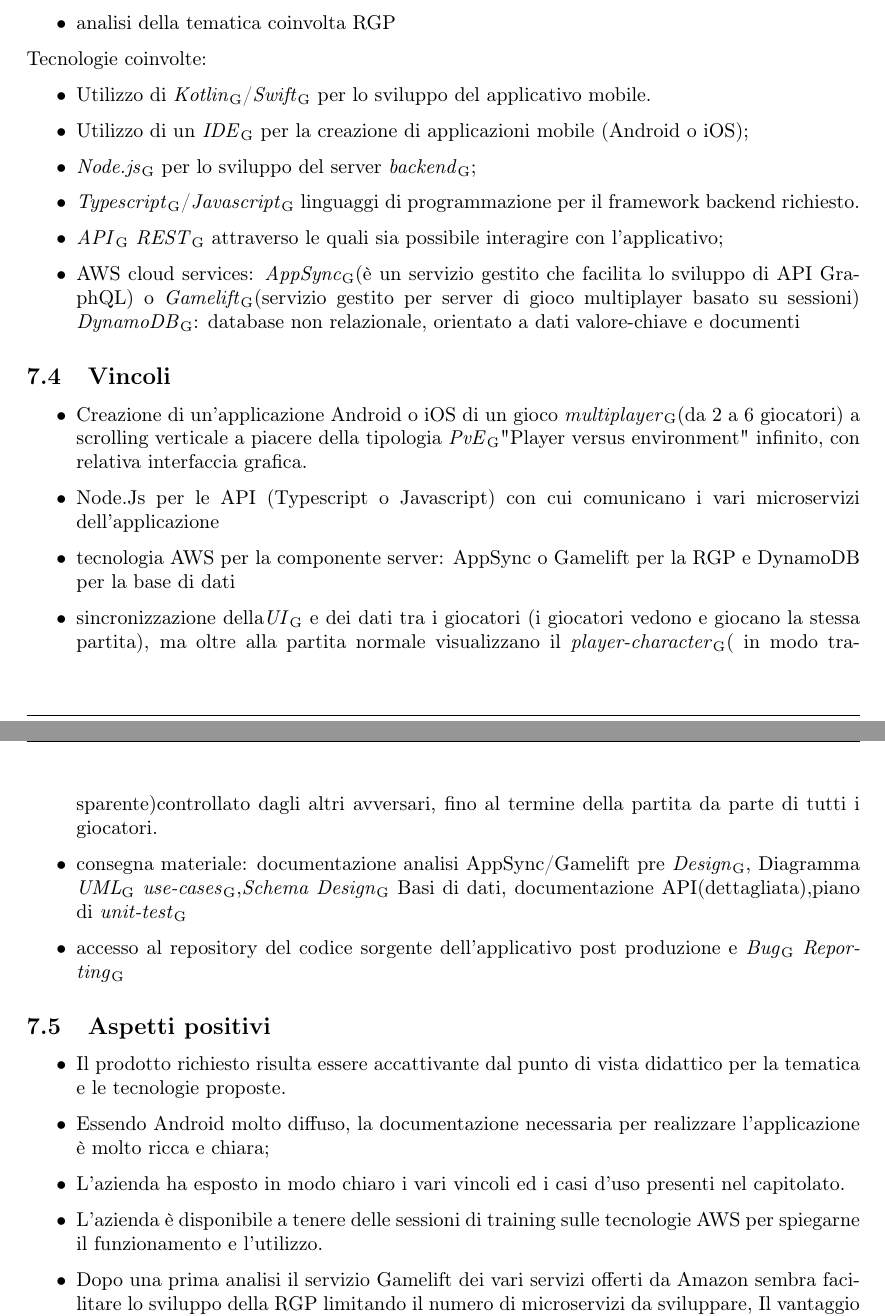
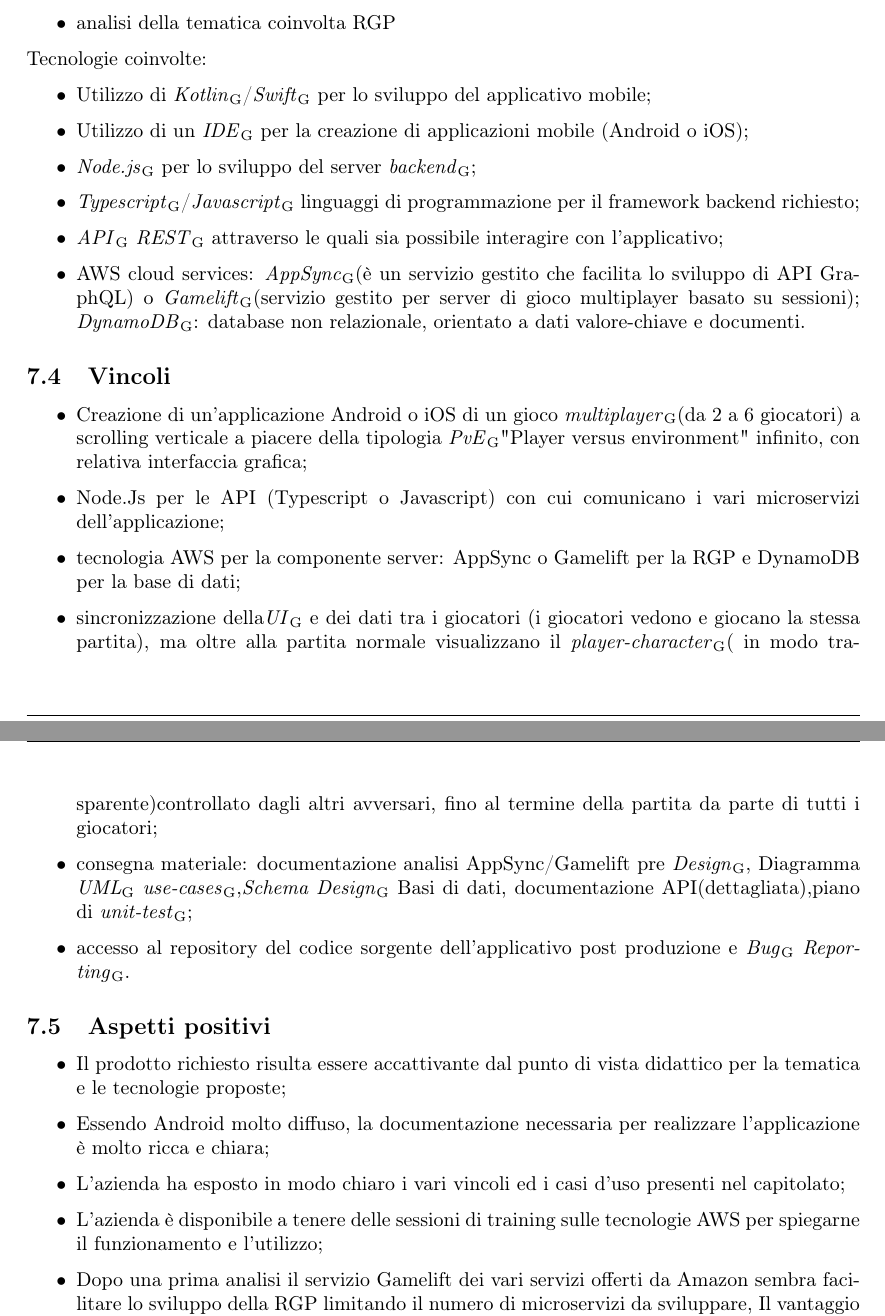
Before and after one commit to Sweleven/Documents, a LaTeX document (DocumentiInterni/StudioDiFattibilita/main.tex, which reads DocumentiInterni/StudioDiFattibilita/src/C6/main.tex): two parts of pages 18 and 19 of 20, joined at a grey line, cut so that both start at the same text. Compiled offline with pdfLaTeX.

Commit message:
fix punteggiatura

```diff
--- a/DocumentiInterni/StudioDiFattibilita/src/C6/main.tex
+++ b/DocumentiInterni/StudioDiFattibilita/src/C6/main.tex
@@ -12,32 +12,32 @@
 \end{itemize}
 Tecnologie coinvolte:
 \begin{itemize}
-\item Utilizzo di \glo{Kotlin}/\glo{Swift} per lo sviluppo del applicativo mobile.
+\item Utilizzo di \glo{Kotlin}/\glo{Swift} per lo sviluppo del applicativo mobile;
 \item Utilizzo di un \glo{IDE} per la creazione di applicazioni mobile (Android o iOS);
 \item \glo{Node.js} per lo sviluppo del server \glo{backend};
-\item \glo{Typescript}/\glo{Javascript} linguaggi di programmazione per il framework backend richiesto.
+\item \glo{Typescript}/\glo{Javascript} linguaggi di programmazione per il framework backend richiesto;
 \item \glo{API} \glo{REST} attraverso le quali sia possibile interagire con l'applicativo;
 \item AWS cloud services:
-\glo{AppSync}(è un servizio gestito che facilita lo sviluppo di API GraphQL) o \glo{Gamelift}(servizio gestito per server di gioco multiplayer basato su sessioni)
-\glo{DynamoDB}: database non relazionale, orientato a dati valore-chiave e documenti
+\glo{AppSync}(è un servizio gestito che facilita lo sviluppo di API GraphQL) o \glo{Gamelift}(servizio gestito per server di gioco multiplayer basato su sessioni);
+\glo{DynamoDB}: database non relazionale, orientato a dati valore-chiave e documenti.
 \end{itemize}
 
 \subsection{Vincoli}
 \begin{itemize}
-\item Creazione di un'applicazione Android o iOS di un gioco \glo{multiplayer}(da 2 a 6 giocatori) a scrolling verticale a piacere della tipologia \glo{PvE}"Player versus environment" infinito, con relativa interfaccia grafica.
-\item Node.Js per le API (Typescript o Javascript) con cui comunicano i vari microservizi dell'applicazione
-\item tecnologia AWS per la componente server: AppSync o Gamelift per la RGP e DynamoDB per la base di dati
-\item sincronizzazione della\glo{UI} e dei dati tra i giocatori (i giocatori vedono e giocano la stessa partita), ma oltre alla partita normale visualizzano il \glo{player-character}( in modo trasparente)controllato dagli altri avversari, fino al termine della partita da parte di tutti i giocatori.
-\item consegna materiale: documentazione analisi AppSync/Gamelift pre \glo{Design}, Diagramma \glo{UML} \glo{use-cases},\glo{Schema Design} Basi di dati, documentazione API(dettagliata),piano di \glo{unit-test}
-\item accesso al repository del codice sorgente dell'applicativo post produzione e \glo{Bug} \glo{Reporting}
+\item Creazione di un'applicazione Android o iOS di un gioco \glo{multiplayer}(da 2 a 6 giocatori) a scrolling verticale a piacere della tipologia \glo{PvE}"Player versus environment" infinito, con relativa interfaccia grafica;
+\item Node.Js per le API (Typescript o Javascript) con cui comunicano i vari microservizi dell'applicazione;
+\item tecnologia AWS per la componente server: AppSync o Gamelift per la RGP e DynamoDB per la base di dati;
+\item sincronizzazione della\glo{UI} e dei dati tra i giocatori (i giocatori vedono e giocano la stessa partita), ma oltre alla partita normale visualizzano il \glo{player-character}( in modo trasparente)controllato dagli altri avversari, fino al termine della partita da parte di tutti i giocatori;
+\item consegna materiale: documentazione analisi AppSync/Gamelift pre \glo{Design}, Diagramma \glo{UML} \glo{use-cases},\glo{Schema Design} Basi di dati, documentazione API(dettagliata),piano di \glo{unit-test};
+\item accesso al repository del codice sorgente dell'applicativo post produzione e \glo{Bug} \glo{Reporting}.
 \end{itemize}
 
 \subsection{Aspetti positivi}
 \begin{itemize}
-\item Il prodotto richiesto risulta essere accattivante dal punto di vista didattico per la tematica e le tecnologie proposte.
+\item Il prodotto richiesto risulta essere accattivante dal punto di vista didattico per la tematica e le tecnologie proposte;
 \item Essendo Android molto diffuso, la documentazione necessaria per realizzare l'applicazione è molto ricca e chiara;
-\item L'azienda ha esposto in modo chiaro i vari vincoli ed i casi d'uso presenti nel capitolato.
-\item L'azienda \`e disponibile a tenere delle sessioni di training sulle tecnologie AWS per spiegarne il funzionamento e l'utilizzo.
+\item L'azienda ha esposto in modo chiaro i vari vincoli ed i casi d'uso presenti nel capitolato;
+\item L'azienda \`e disponibile a tenere delle sessioni di training sulle tecnologie AWS per spiegarne il funzionamento e l'utilizzo;
 \item Dopo una prima analisi il servizio Gamelift dei vari servizi offerti da Amazon sembra facilitare lo sviluppo della RGP limitando il numero di microservizi da sviluppare, Il vantaggio maggiore è che sposta il focus principale non nella RGP quasi completamente gestita da Gamelift che offre comunque le modifiche necessarie lato server, ma di spostare il focus principale nello sviluppo del gioco stesso,permettendo di ridurre le risorse  di un’azienda verso il gioco.
 \end{itemize}
 \subsection{Aspetti critici}
```
Also changed, not shown: DocumentiInterni/StudioDiFattibilita/src/C6/main.tex (2 more changed lines).
